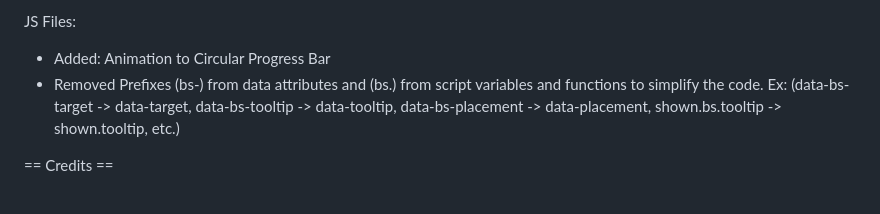
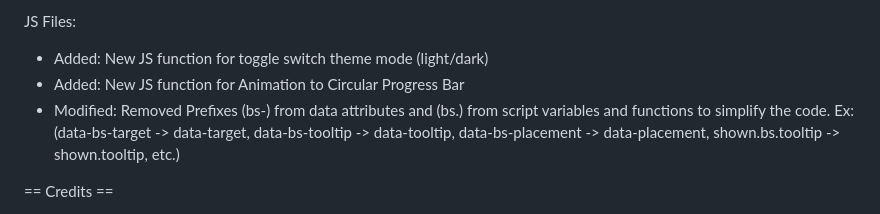
Before and after one commit to awpdesigns/atasnalar-bootstrap, a Markdown page: README.md, the part around the change. GitHub-like rendering.

```diff
--- a/README.md
+++ b/README.md
@@ -43,8 +43,9 @@ Sass Files:
 and more...
 
 JS Files:
-- Added: Animation to Circular Progress Bar
-- Removed Prefixes (bs-) from data attributes and (bs.) from script variables and functions to simplify the code. Ex: (data-bs-target -> data-target, data-bs-tooltip -> data-tooltip, data-bs-placement -> data-placement, shown.bs.tooltip -> shown.tooltip, etc.)
+- Added: New JS function for toggle switch theme mode (light/dark)
+- Added: New JS function for Animation to Circular Progress Bar
+- Modified: Removed Prefixes (bs-) from data attributes and (bs.) from script variables and functions to simplify the code. Ex: (data-bs-target -> data-target, data-bs-tooltip -> data-tooltip, data-bs-placement -> data-placement, shown.bs.tooltip -> shown.tooltip, etc.)
 
  == Credits ==
  * Bootstrap v5.3.0 (https://getbootstrap.com/)
```
